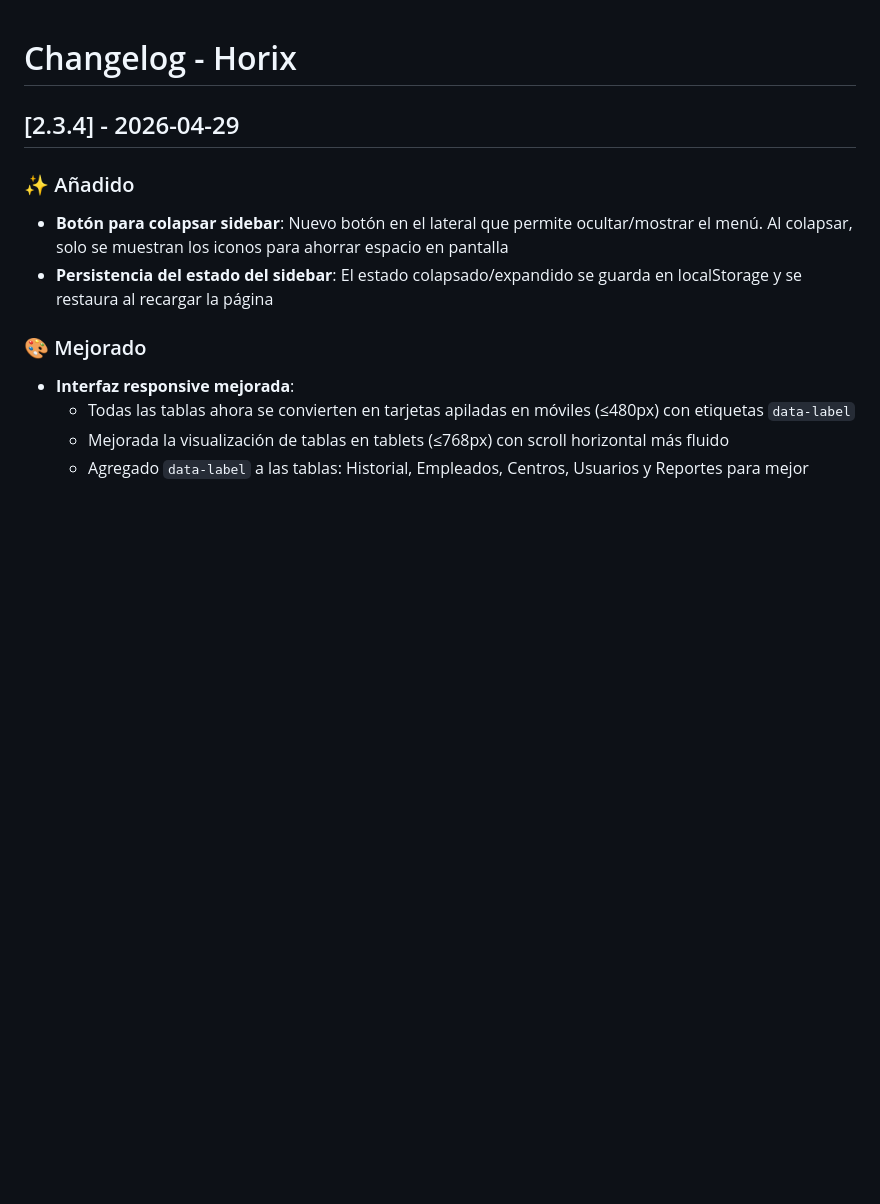
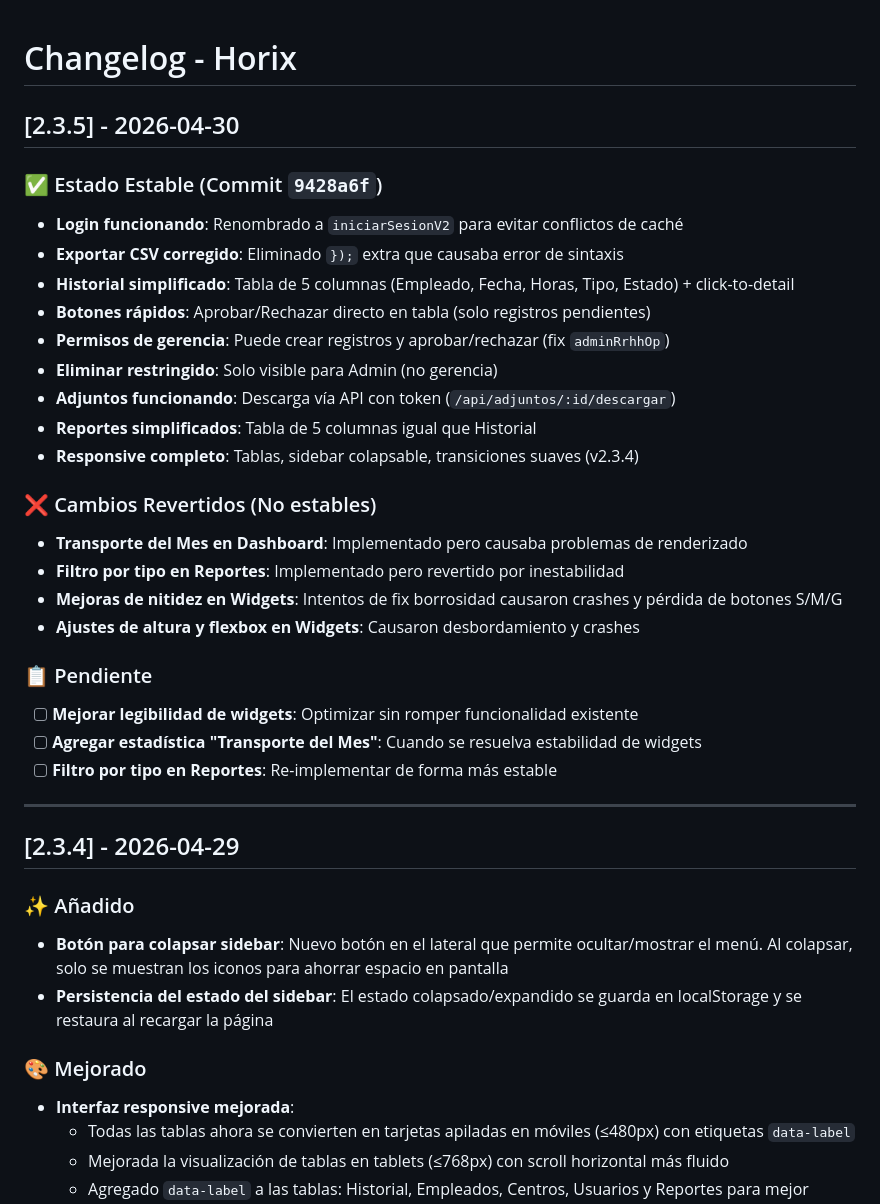
Before and after one commit to Kernel-Panic92/Horix, a Markdown page: CHANGELOG.md, the part around the change. Rendered like a GitHub page; blank space fills up the shorter version.

Commit message:
Docs: actualizar CHANGELOG con estado estable v2.3.5 (commit 9428a6f)

```diff
--- a/CHANGELOG.md
+++ b/CHANGELOG.md
@@ -1,4 +1,30 @@
 # Changelog - Horix
+
+## [2.3.5] - 2026-04-30
+
+### ✅ Estado Estable (Commit `9428a6f`)
+- **Login funcionando**: Renombrado a `iniciarSesionV2` para evitar conflictos de caché
+- **Exportar CSV corregido**: Eliminado `});` extra que causaba error de sintaxis
+- **Historial simplificado**: Tabla de 5 columnas (Empleado, Fecha, Horas, Tipo, Estado) + click-to-detail
+- **Botones rápidos**: Aprobar/Rechazar directo en tabla (solo registros pendientes)
+- **Permisos de gerencia**: Puede crear registros y aprobar/rechazar (fix `adminRrhhOp`)
+- **Eliminar restringido**: Solo visible para Admin (no gerencia)
+- **Adjuntos funcionando**: Descarga vía API con token (`/api/adjuntos/:id/descargar`)
+- **Reportes simplificados**: Tabla de 5 columnas igual que Historial
+- **Responsive completo**: Tablas, sidebar colapsable, transiciones suaves (v2.3.4)
+
+### ❌ Cambios Revertidos (No estables)
+- **Transporte del Mes en Dashboard**: Implementado pero causaba problemas de renderizado
+- **Filtro por tipo en Reportes**: Implementado pero revertido por inestabilidad
+- **Mejoras de nitidez en Widgets**: Intentos de fix borrosidad causaron crashes y pérdida de botones S/M/G
+- **Ajustes de altura y flexbox en Widgets**: Causaron desbordamiento y crashes
+
+### 📋 Pendiente
+- [ ] **Mejorar legibilidad de widgets**: Optimizar sin romper funcionalidad existente
+- [ ] **Agregar estadística "Transporte del Mes"**: Cuando se resuelva estabilidad de widgets
+- [ ] **Filtro por tipo en Reportes**: Re-implementar de forma más estable
+
+---
 
 ## [2.3.4] - 2026-04-29
 
```
